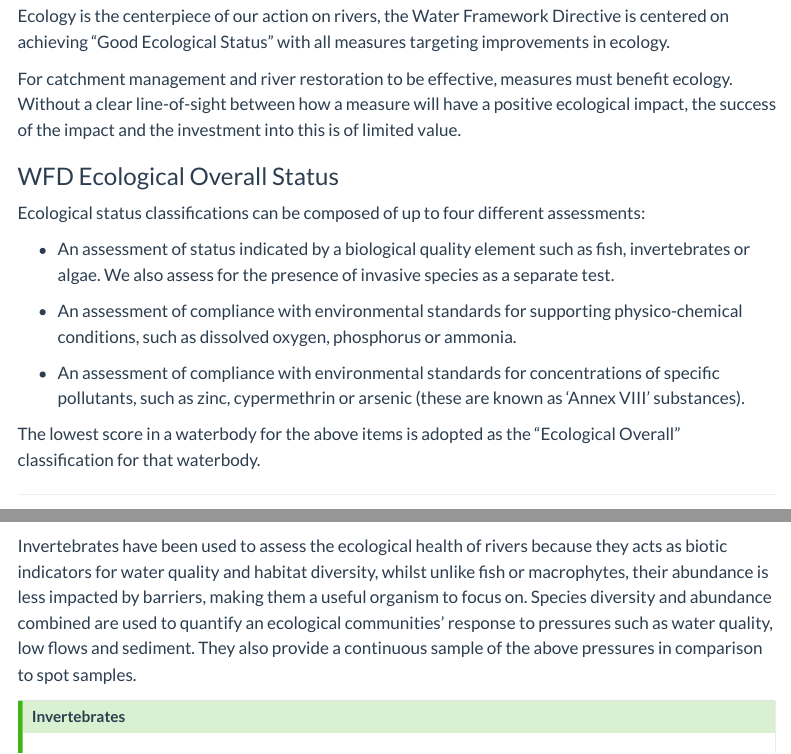
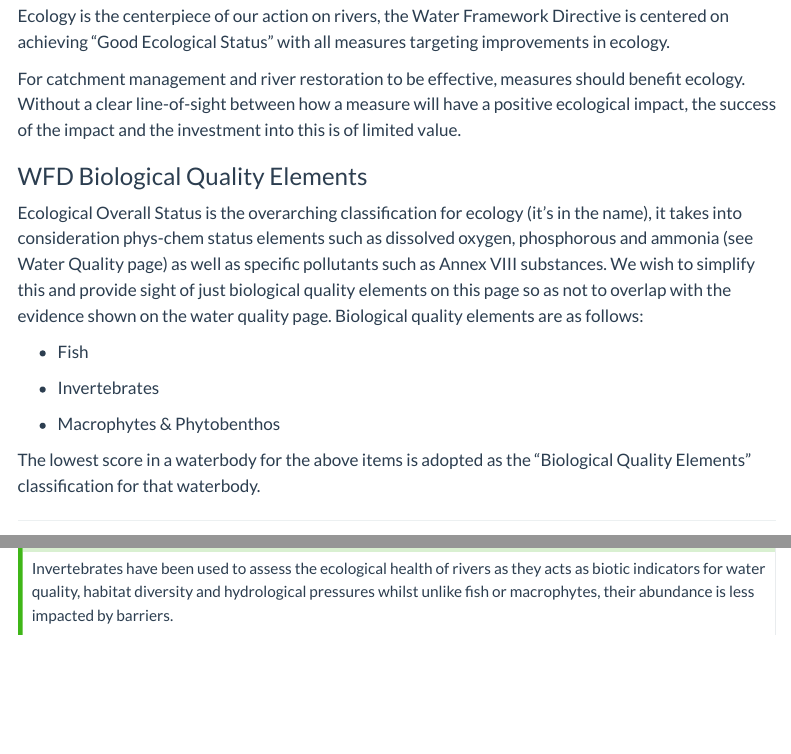
Before and after one commit to FlickswitchGray/Evidence_Packs, a Quarto document (Ecology.qmd): the page in a window 1100 px wide, from 130 px down, and a second part further down, joined at a grey line. Rendered offline with R 4.5, knitr and Pandoc in place of Quarto, with nearby package versions; some code elsewhere in the file could not run offline; menus at the side of the page are left out.

Commit message:
CHanged text

````diff
--- a/Ecology.qmd
+++ b/Ecology.qmd
@@ -31,19 +31,19 @@
 
 Ecology is the centerpiece of our action on rivers, the Water Framework Directive is centered on achieving "Good Ecological Status" with all measures targeting improvements in ecology.
 
-For catchment management and river restoration to be effective, measures must benefit ecology. Without a clear line-of-sight between how a measure will have a positive ecological impact, the success of the impact and the investment into this is of limited value.
+For catchment management and river restoration to be effective, measures should benefit ecology. Without a clear line-of-sight between how a measure will have a positive ecological impact, the success of the impact and the investment into this is of limited value.
 
-### WFD Ecological Overall Status
+### WFD Biological Quality Elements
 
-Ecological status classifications can be composed of up to four different assessments:
+Ecological Overall Status is the overarching classification for ecology (it's in the name), it takes into consideration phys-chem status elements such as dissolved oxygen, phosphorous and ammonia (see Water Quality page) as well as specific pollutants such as Annex VIII substances. We wish to simplify this and provide sight of just biological quality elements on this page so as not to overlap with the evidence shown on the water quality page. Biological quality elements are as follows:
 
--   An assessment of status indicated by a biological quality element such as fish, invertebrates or algae. We also assess for the presence of invasive species as a separate test.
+-   Fish
 
--   An assessment of compliance with environmental standards for supporting physico-chemical conditions, such as dissolved oxygen, phosphorus or ammonia.
+-   Invertebrates
 
--   An assessment of compliance with environmental standards for concentrations of specific pollutants, such as zinc, cypermethrin or arsenic (these are known as 'Annex VIII' substances).
+-   Macrophytes & Phytobenthos
 
-The lowest score in a waterbody for the above items is adopted as the "Ecological Overall" classification for that waterbody.
+The lowest score in a waterbody for the above items is adopted as the "Biological Quality Elements" classification for that waterbody.
 
 ------------------------------------------------------------------------
 
@@ -307,5 +304,7 @@
 
-Invertebrates have been used to assess the ecological health of rivers because they acts as biotic indicators for water quality and habitat diversity, whilst unlike fish or macrophytes, their abundance is less impacted by barriers, making them a useful organism to focus on. Species diversity and abundance combined are used to quantify an ecological communities' response to pressures such as water quality, low flows and sediment. They also provide a continuous sample of the above pressures in comparison to spot samples.
+Here we show the individual elements that make up the WFD Biological Quality Elements classification. They show waterbody and WFD site level data. Should you wish to access non-WFD monitoring data please visit:
+
+The below pop-up plots show the interim WFD classification in 2022, at both a waterbody and site level.
 
 ```{r Site Level Data load}
 #| eval: false
@@ -335,9 +334,10 @@
 ```
 
 ::: {.callout-tip collapse="true" icon="false"}
-### Invertebrates
+## 2022 WFD Invertebrates WB & Site Classifications
 
-## 2022 WFD WB & Site Classifications
+Invertebrates have been used to assess the ecological health of rivers as they acts as biotic indicators for water quality, habitat diversity and hydrological pressures whilst unlike fish or macrophytes, their abundance is less impacted by barriers.
+
 ```{r WFD Invert Map}
 #| label: Inverts WFD 2022
 
````
Also changed, not shown: Ecology.qmd (24 more changed lines).
